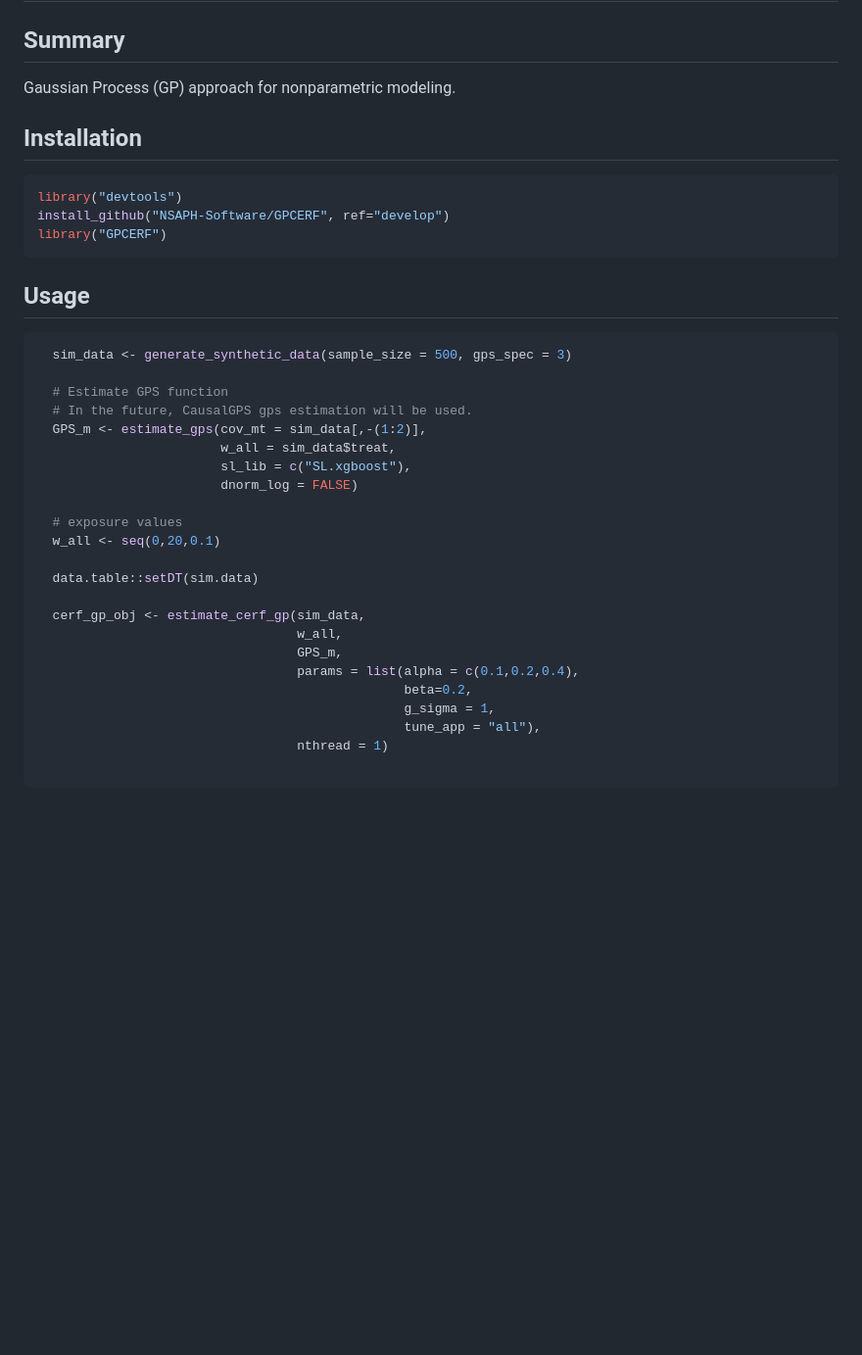
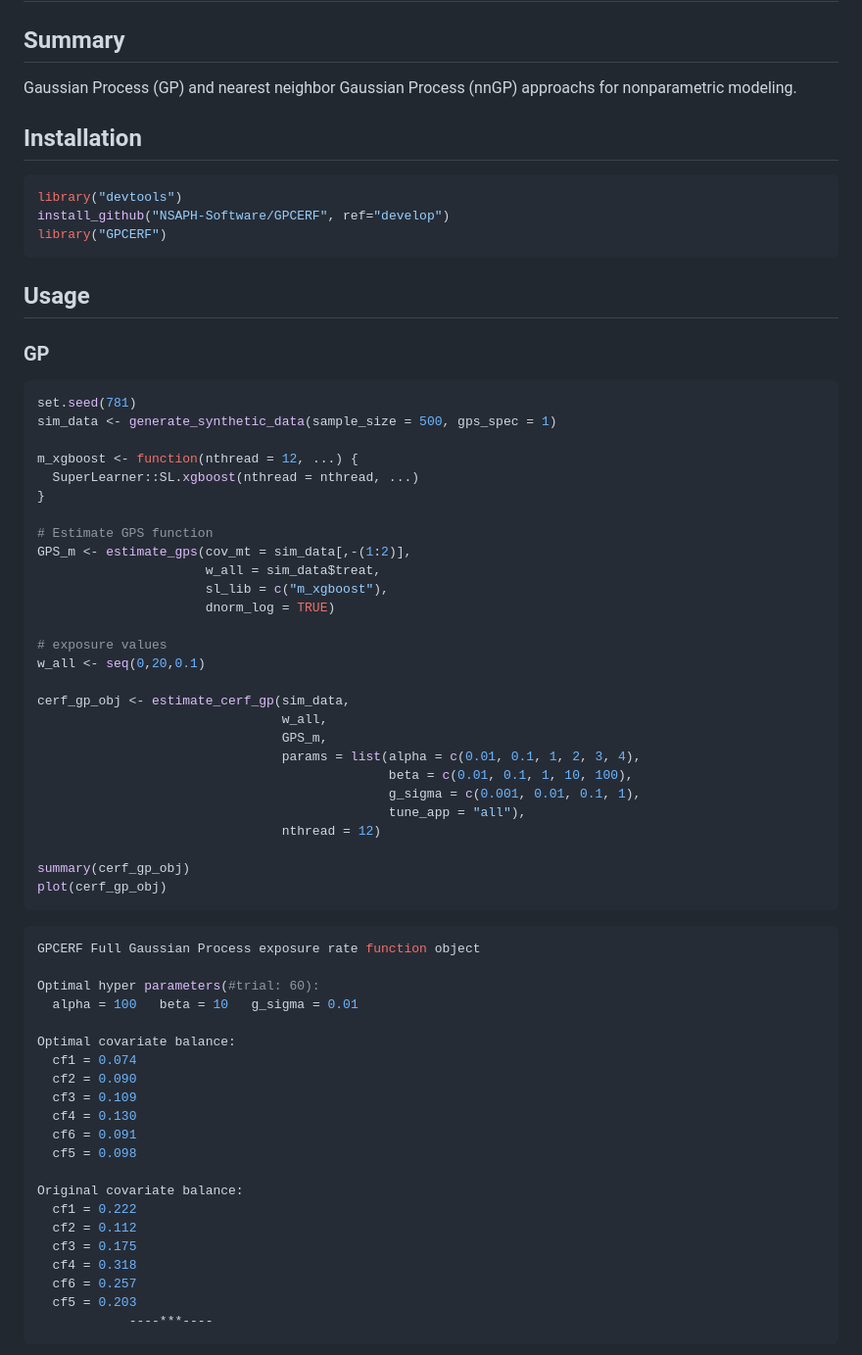
Before and after one commit to macork/GPCERF_spatial, a Markdown page: README.md, the part around the change printed below. Shown: that part at 98% size. GitHub-like rendering; blank space fills up the shorter version.

````diff
--- a/README.md
+++ b/README.md
@@ -7,7 +7,7 @@
 # Gaussian processes for the estimation of causal exposure-response curves (GP-CERF)
 
 ## Summary
-Gaussian Process (GP) approach for nonparametric modeling.
+Gaussian Process (GP) and nearest neighbor Gaussian Process (nnGP) approachs for nonparametric modeling.
 
 ## Installation
 
@@ -19,29 +19,58 @@ library("GPCERF")
 
 ## Usage
 
+### GP
 
 ```r
-  sim_data <- generate_synthetic_data(sample_size = 500, gps_spec = 3)
+set.seed(781)
+sim_data <- generate_synthetic_data(sample_size = 500, gps_spec = 1)
 
-  # Estimate GPS function
-  # In the future, CausalGPS gps estimation will be used.
-  GPS_m <- estimate_gps(cov_mt = sim_data[,-(1:2)],
-                        w_all = sim_data$treat,
-                        sl_lib = c("SL.xgboost"),
-                        dnorm_log = FALSE)
+m_xgboost <- function(nthread = 12, ...) {
+  SuperLearner::SL.xgboost(nthread = nthread, ...)
+}
 
-  # exposure values
-  w_all <- seq(0,20,0.1)
+# Estimate GPS function
+GPS_m <- estimate_gps(cov_mt = sim_data[,-(1:2)],
+                      w_all = sim_data$treat,
+                      sl_lib = c("m_xgboost"),
+                      dnorm_log = TRUE)
 
-  data.table::setDT(sim.data)
+# exposure values
+w_all <- seq(0,20,0.1)
 
-  cerf_gp_obj <- estimate_cerf_gp(sim_data,
-                                  w_all,
-                                  GPS_m,
-                                  params = list(alpha = c(0.1,0.2,0.4),
-                                                beta=0.2,
-                                                g_sigma = 1,
-                                                tune_app = "all"),
-                                  nthread = 1)
+cerf_gp_obj <- estimate_cerf_gp(sim_data,
+                                w_all,
+                                GPS_m,
+                                params = list(alpha = c(0.01, 0.1, 1, 2, 3, 4),
+                                              beta = c(0.01, 0.1, 1, 10, 100),
+                                              g_sigma = c(0.001, 0.01, 0.1, 1),
+                                              tune_app = "all"),
+                                nthread = 12)
 
+summary(cerf_gp_obj)
+plot(cerf_gp_obj)
 ```
+```sh
+GPCERF Full Gaussian Process exposure rate function object
+
+Optimal hyper parameters(#trial: 60):
+  alpha = 100   beta = 10   g_sigma = 0.01
+
+Optimal covariate balance:
+  cf1 = 0.074
+  cf2 = 0.090
+  cf3 = 0.109
+  cf4 = 0.130
+  cf6 = 0.091
+  cf5 = 0.098
+
+Original covariate balance:
+  cf1 = 0.222
+  cf2 = 0.112
+  cf3 = 0.175
+  cf4 = 0.318
+  cf6 = 0.257
+  cf5 = 0.203
+            ----***----
+```
+
````
Also changed, not shown: other parts of README.md (+72 -0 lines), man/figures/png/readme_gp.png (added), man/figures/png/readme_nngp.png (added), 4 other files.
